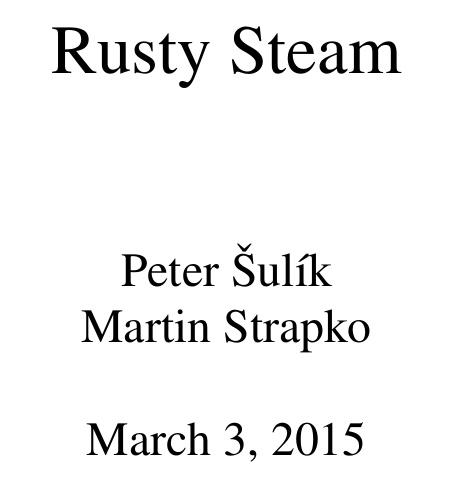
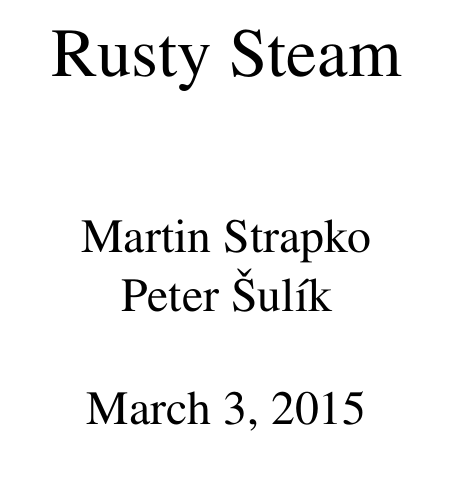
Before and after one commit to pixelshade/RustySteam, a LaTeX document (main.tex): part of page 1 of 8, cut so that both start at the same text. Compiled offline with pdfLaTeX.

Commit message:
Fixnute mena

```diff
--- a/main.tex
+++ b/main.tex
@@ -7,7 +7,7 @@
 \usepackage[T1]{fontenc}
 
 \title{Rusty Steam}
-\author{Peter Šulík & Martin Strapko}
+\author{Martin Strapko \\ Peter Šulík}
 \date{\today}
 \begin{document}
 \maketitle
```
Also changed, not shown: Rusty_Steam.pdf (deleted), main.pdf (added).
